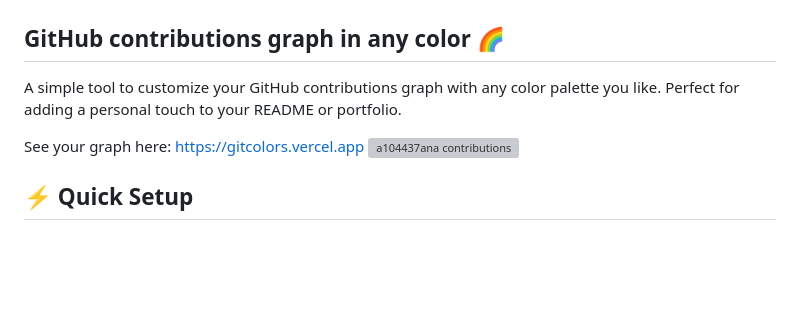
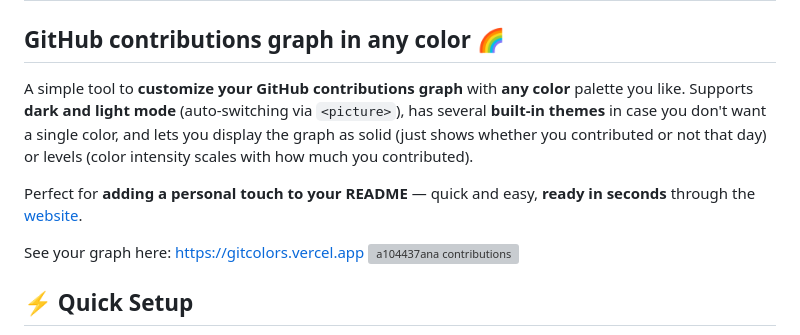
Before and after one commit to a104437ana/gitcolors, a Markdown page: README.md, the part around the change. Rendered like a GitHub page; blank space fills up the shorter version; grey boxes are pictures that could not be loaded.

Commit message:
Enhance README with detailed features description
Expanded the README to include details about dark and light mode support, built-in themes, and display options for the contributions graph.

```diff
--- a/README.md
+++ b/README.md
@@ -2,7 +2,9 @@
 
 ## GitHub contributions graph in any color 🌈
 
-A simple tool to customize your GitHub contributions graph with any color palette you like. Perfect for adding a personal touch to your README or portfolio.
+A simple tool to **customize your GitHub contributions graph** with **any color** palette you like. Supports **dark and light mode** (auto-switching via `<picture>`), has several **built-in themes** in case you don't want a single color, and lets you display the graph as solid (just shows whether you contributed or not that day) or levels (color intensity scales with how much you contributed).
+
+Perfect for **adding a personal touch to your README** — quick and easy, **ready in seconds** through the [website](https://gitcolors.vercel.app).
 
 See your graph here: https://gitcolors.vercel.app
 <picture>
```
